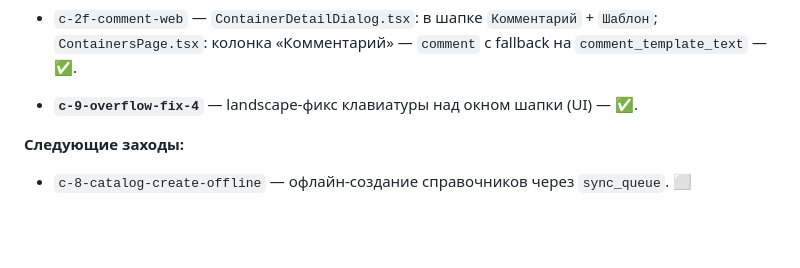
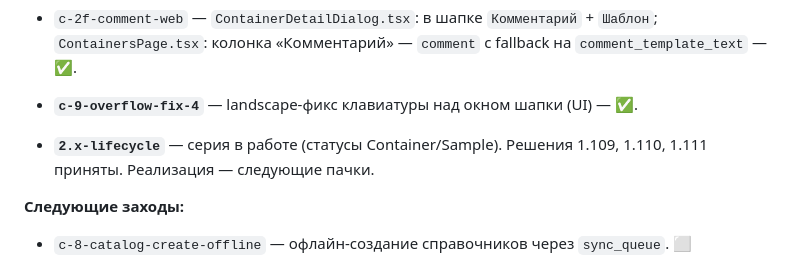
Before and after one commit to ilia23star2-ops/WMS-Geology, a Markdown page: docs/CONTEXT.md, the part around the change. Drawn GitHub-style; blank space fills up the shorter version.

```diff
--- a/docs/CONTEXT.md
+++ b/docs/CONTEXT.md
@@ -56,6 +56,8 @@
 - `c-2f-comment-web` — `ContainerDetailDialog.tsx`: в шапке `Комментарий` + `Шаблон`; `ContainersPage.tsx`: колонка «Комментарий» — `comment` с fallback на `comment_template_text` — ✅.
 
 - **`c-9-overflow-fix-4`** — landscape-фикс клавиатуры над окном шапки (UI) — ✅.
+
+- **`2.x-lifecycle`** — серия в работе (статусы Container/Sample). Решения 1.109, 1.110, 1.111 приняты. Реализация — следующие пачки.
 
 **Следующие заходы:**
 - `c-8-catalog-create-offline` — офлайн-создание справочников через `sync_queue`. ⬜
```
Also changed, not shown: docs/DECISIONS.md (+43 -0 lines), docs/PLAN.md (+3 -3 lines).
